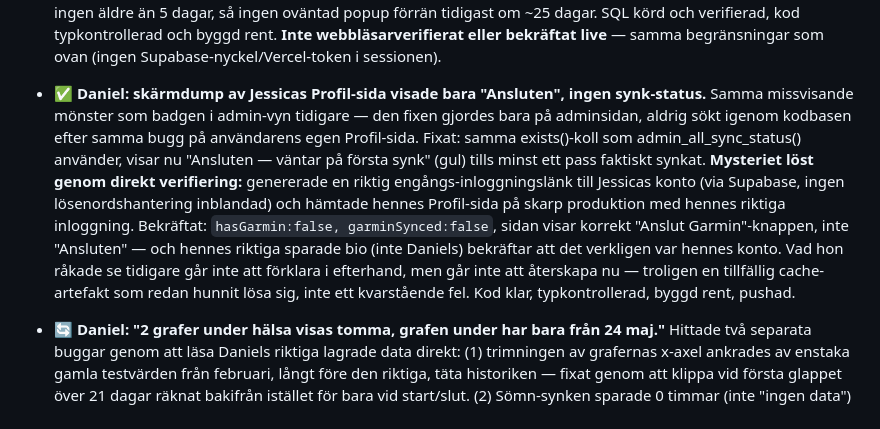
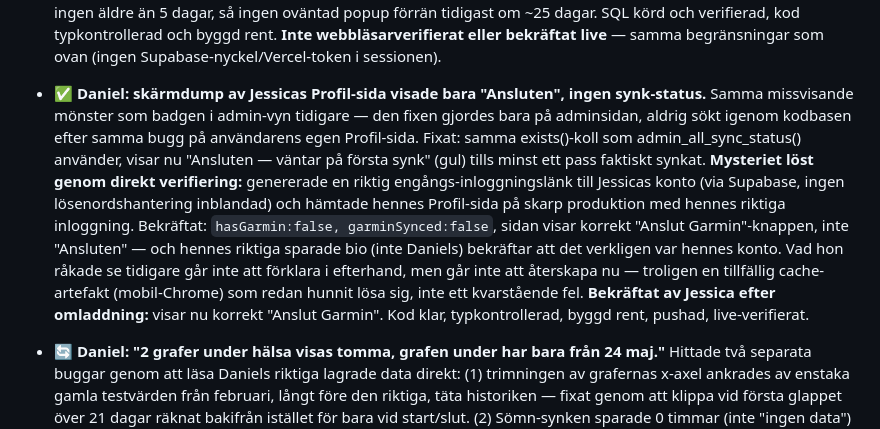
Before and after one commit to daniel83larsson-alt/Dashboard, a Markdown page: STATUS.md, the part around the change. Drawn GitHub-style.

Commit message:
STATUS.md: bekräfta att Jessica ser rätt Garmin-status efter omladdning

```diff
--- a/STATUS.md
+++ b/STATUS.md
@@ -26,7 +26,7 @@ Status: ✅ Klart · 🔄 Pågår · ⏳ Ej påbörjad · 🧊 Pausad/väntar p
 - 🔄 **Daniel: "pulszoner ser inte helt uppdaterad ut (2 av 8), 2 juli är 4 pass som borde vara 2."** Två separata buggar hittade genom att läsa Daniels riktiga rader direkt: (1) ihopslagningen av Concept2+Garmin-par klarar inte intervallpass (Concept2 räknar bara arbetstid, Garmin räknar med lite vila också — en riktig 20-30% skillnad, inte brus) och klarar inte heller flera pass samma dag — ny matchning parar varje Concept2-rad med sin närmsta Garmin-rad efter distans, bara för visning (dubblettstädningen vid synk är oförändrad, strikt 5%). (2) Större fynd: när ett par slås ihop behålls Concept2-raden och Garmin-raden (som är den enda med pulszoner) tas bort — så pulszoner har troligen aldrig fått data för ett enda ihopslaget pass. Fixat: Garmins pulszoner kopieras över innan den droppas. Verifierat båda mot Daniels riktiga data denna vecka: 11 rader → korrekt 6 pass (inte 8), 5 av 6 med pulszoner (inte 2 av 8). Kod klar, typkontrollerad, byggd rent. **Inte verifierat live än** — samma väntar-på-Vercel-token-läge som ovan.
 - 🔄 **Daniel: "lägg till utrustning hemma + aktiviteter i inställningar, Jonas fick tips om roddmaskin han inte har."** Kollade direkt mot Jonas riktiga databasrader — INTE en dataläcka mellan användare (som Jessika-buggen), utan AI:n gissade fel om utrustning eftersom ingen sådan info fanns alls. Ny kolumn `home_equipment` + återanvänt den redan existerande men aldrig kopplade `selected_sports`-kolumnen. Ny sektion på Profil-sidan med kryssbara chips + fritext. Kopplat in i Coach-chatten, Insikter och Veckoplaneraren — om inget är ifyllt får AI:n en uttrycklig instruktion att INTE anta gymtillgång. SQL körd och verifierad, kod typkontrollerad och byggd rent. **Inte webbläsarverifierat** — ingen Supabase-anonnyckel tillgänglig i sessionen för en lokal dev-server mot skarp databas, och inte heller bekräftat live (samma väntar-på-Vercel-token-läge som ovan).
 - 🔄 **Daniel: "feedback från en användare som saknar mål/info, snabb wizard, ev. intervju efter 1 månad."** Den lätta "Kom igång"-checklistan fanns redan på förstasidan men länkade bara till Profil — bytt ut mot en riktig guidad 3-stegswizard (mål → om dig → utrustning/aktiviteter) som sparar direkt efter varje steg. Ny logik: saknas mål eller "om dig"-text OCH kontot är minst 30 dagar gammalt OCH ingen påminnelse visats senaste 14 dagarna → wizarden öppnas automatiskt med en förklarande introtext. Kollade mot alla riktiga konton innan deploy — ingen äldre än 5 dagar, så ingen oväntad popup förrän tidigast om ~25 dagar. SQL körd och verifierad, kod typkontrollerad och byggd rent. **Inte webbläsarverifierat eller bekräftat live** — samma begränsningar som ovan (ingen Supabase-nyckel/Vercel-token i sessionen).
-- ✅ **Daniel: skärmdump av Jessicas Profil-sida visade bara "Ansluten", ingen synk-status.** Samma missvisande mönster som badgen i admin-vyn tidigare — den fixen gjordes bara på adminsidan, aldrig sökt igenom kodbasen efter samma bugg på användarens egen Profil-sida. Fixat: samma exists()-koll som admin_all_sync_status() använder, visar nu "Ansluten — väntar på första synk" (gul) tills minst ett pass faktiskt synkat. **Mysteriet löst genom direkt verifiering:** genererade en riktig engångs-inloggningslänk till Jessicas konto (via Supabase, ingen lösenordshantering inblandad) och hämtade hennes Profil-sida på skarp produktion med hennes riktiga inloggning. Bekräftat: `hasGarmin:false, garminSynced:false`, sidan visar korrekt "Anslut Garmin"-knappen, inte "Ansluten" — och hennes riktiga sparade bio (inte Daniels) bekräftar att det verkligen var hennes konto. Vad hon råkade se tidigare går inte att förklara i efterhand, men går inte att återskapa nu — troligen en tillfällig cache-artefakt som redan hunnit lösa sig, inte ett kvarstående fel. Kod klar, typkontrollerad, byggd rent, pushad.
+- ✅ **Daniel: skärmdump av Jessicas Profil-sida visade bara "Ansluten", ingen synk-status.** Samma missvisande mönster som badgen i admin-vyn tidigare — den fixen gjordes bara på adminsidan, aldrig sökt igenom kodbasen efter samma bugg på användarens egen Profil-sida. Fixat: samma exists()-koll som admin_all_sync_status() använder, visar nu "Ansluten — väntar på första synk" (gul) tills minst ett pass faktiskt synkat. **Mysteriet löst genom direkt verifiering:** genererade en riktig engångs-inloggningslänk till Jessicas konto (via Supabase, ingen lösenordshantering inblandad) och hämtade hennes Profil-sida på skarp produktion med hennes riktiga inloggning. Bekräftat: `hasGarmin:false, garminSynced:false`, sidan visar korrekt "Anslut Garmin"-knappen, inte "Ansluten" — och hennes riktiga sparade bio (inte Daniels) bekräftar att det verkligen var hennes konto. Vad hon råkade se tidigare går inte att förklara i efterhand, men går inte att återskapa nu — troligen en tillfällig cache-artefakt (mobil-Chrome) som redan hunnit lösa sig, inte ett kvarstående fel. **Bekräftat av Jessica efter omladdning:** visar nu korrekt "Anslut Garmin". Kod klar, typkontrollerad, byggd rent, pushad, live-verifierat.
 - 🔄 **Daniel: "2 grafer under hälsa visas tomma, grafen under har bara från 24 maj."** Hittade två separata buggar genom att läsa Daniels riktiga lagrade data direkt: (1) trimningen av grafernas x-axel ankrades av enstaka gamla testvärden från februari, långt före den riktiga, täta historiken — fixat genom att klippa vid första glappet över 21 dagar räknat bakifrån istället för bara vid start/slut. (2) Sömn-synken sparade 0 timmar (inte "ingen data") för dagar utan riktig sömnpost hos Garmin, vilket fyllde HELA årshistoriken med falska nollor — påverkade alla 5 användare (21–323 falska dagar var, kollat direkt mot databasen). Fixat i koden och städat den redan lagrade datan för alla fem, verifierat efteråt att inga falska nollor finns kvar. Kod klar, typkontrollerad, byggd rent, pushad. **Inte verifierat live än** — samma väntar-på-Vercel-token-läge som ovan.
 
 ## Hemkoll (ny app)
```
